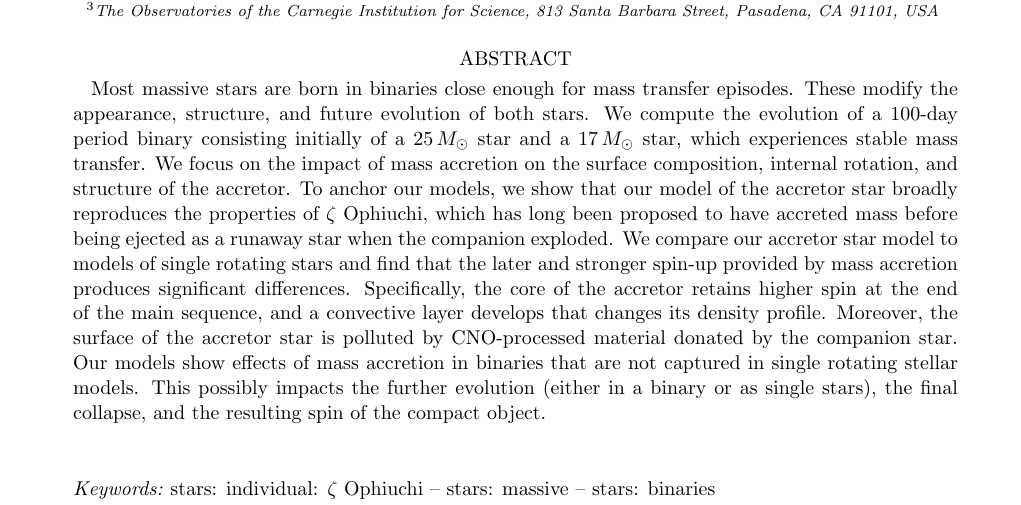
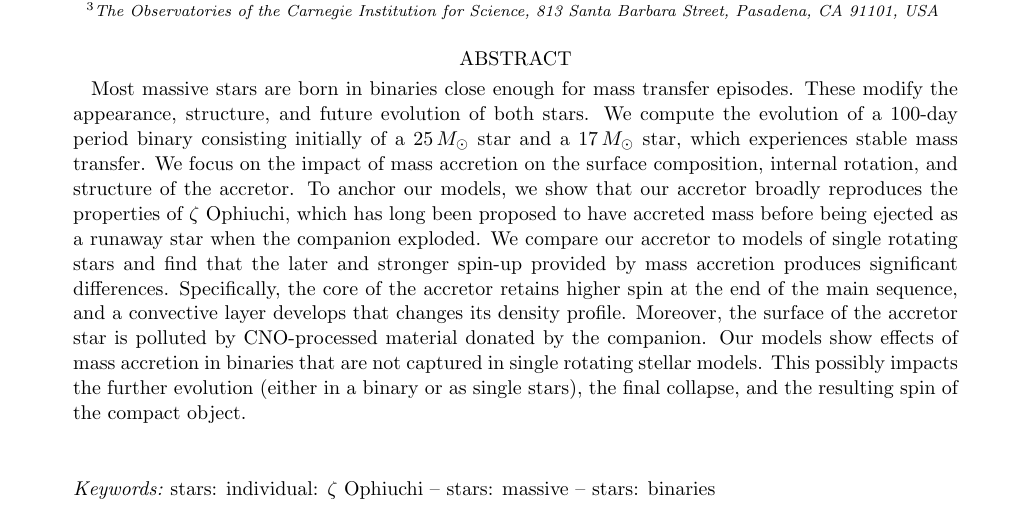
Before and after one commit to mathren/zeta_oph, a LaTeX paper (manuscript/zeta_ophiuchi.tex): part of page 1 of 18, cut so that both start at the same text. Compiled offline with pdfLaTeX; an older LaTeX class or package is replaced by its successor.

Commit message:
abstract

```diff
--- a/manuscript/zeta_ophiuchi.tex
+++ b/manuscript/zeta_ophiuchi.tex
@@ -44,16 +44,21 @@
   transfer episodes. These modify the appearance, structure, and
   future evolution of both stars. We compute the evolution of a
   100-day period binary consisting initially of a 25\Msun\ star and a
-  17\Msun\ star, which experiences stable mass transfer. We focus on the
-  impact of mass accretion on the surface composition, internal
+  17\Msun\ star, which experiences stable mass transfer. We focus on
+  the impact of mass accretion on the surface composition, internal
   rotation, and structure of the accretor. To anchor our models, we
-  show that our model of the accretor star broadly reproduces the properties of
-  $\zeta$ Ophiuchi, which has long been proposed to have accreted mass
-  before being ejected as a runaway star when the companion exploded.  We
-  compare our accretor star model to models of single rotating stars and find that the
-  later and stronger spin-up provided by mass accretion produces
-  significant differences. Specifically, the core of the accretor
-  retains higher spin at the end of the main sequence, and a convective layer develops that changes its density profile. Moreover, the surface of the accretor star is polluted by CNO-processed material donated by the companion star. Our models show effects of mass accretion in binaries that are not captured in single rotating stellar
+  show that our accretor broadly reproduces the
+  properties of $\zeta$ Ophiuchi, which has long been proposed to have
+  accreted mass before being ejected as a runaway star when the
+  companion exploded. We compare our accretor to models of
+  single rotating stars and find that the later and stronger spin-up
+  provided by mass accretion produces significant
+  differences. Specifically, the core of the accretor retains higher
+  spin at the end of the main sequence, and a convective layer
+  develops that changes its density profile. Moreover, the surface of
+  the accretor star is polluted by CNO-processed material donated by
+  the companion. Our models show effects of mass accretion in
+  binaries that are not captured in single rotating stellar
   models. This possibly impacts the further evolution (either in a
   binary or as single stars), the final collapse, and the resulting
   spin of the compact object.
```
Also changed, not shown: manuscript/zeta_ophiuchi.tex (2 more changed lines).
